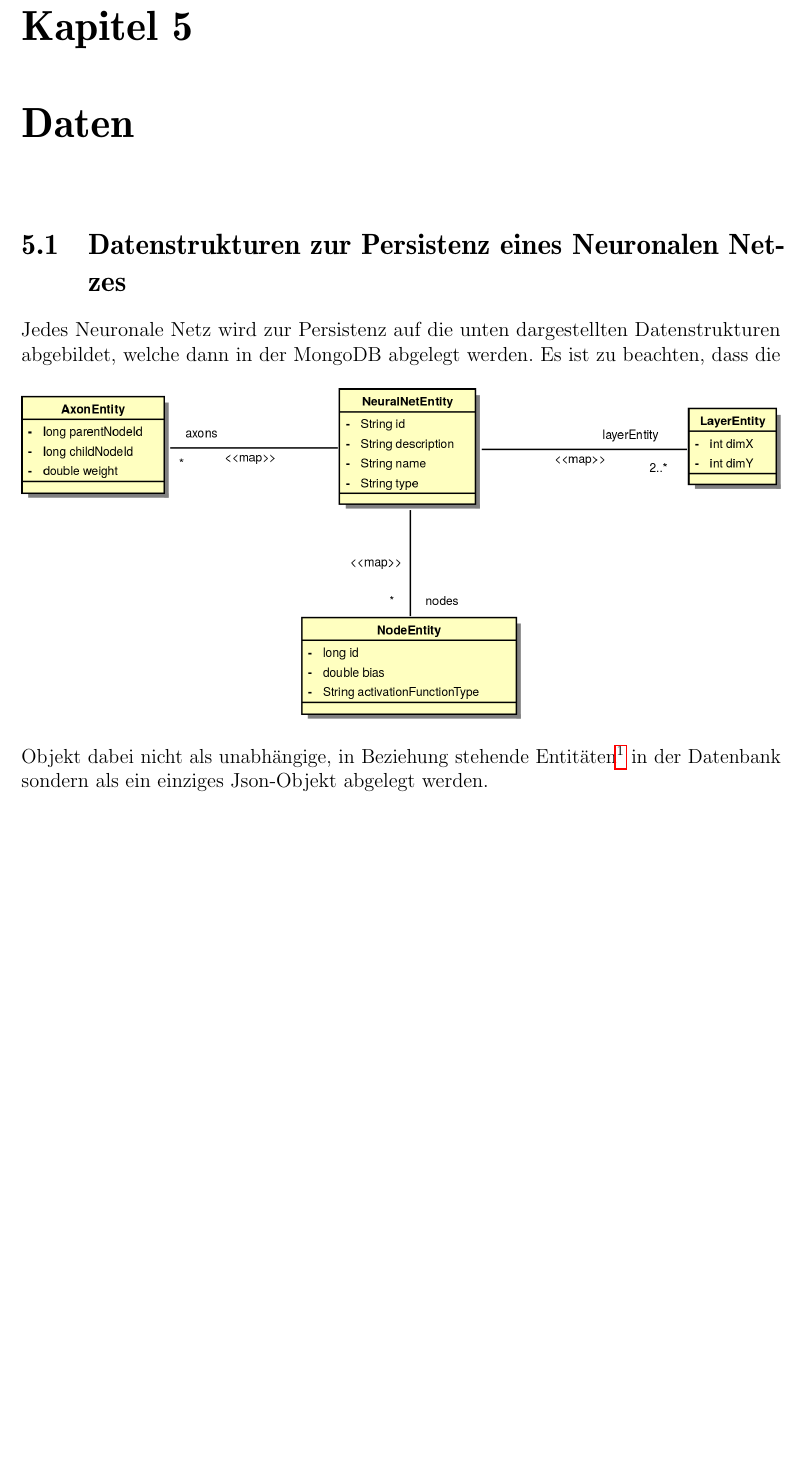
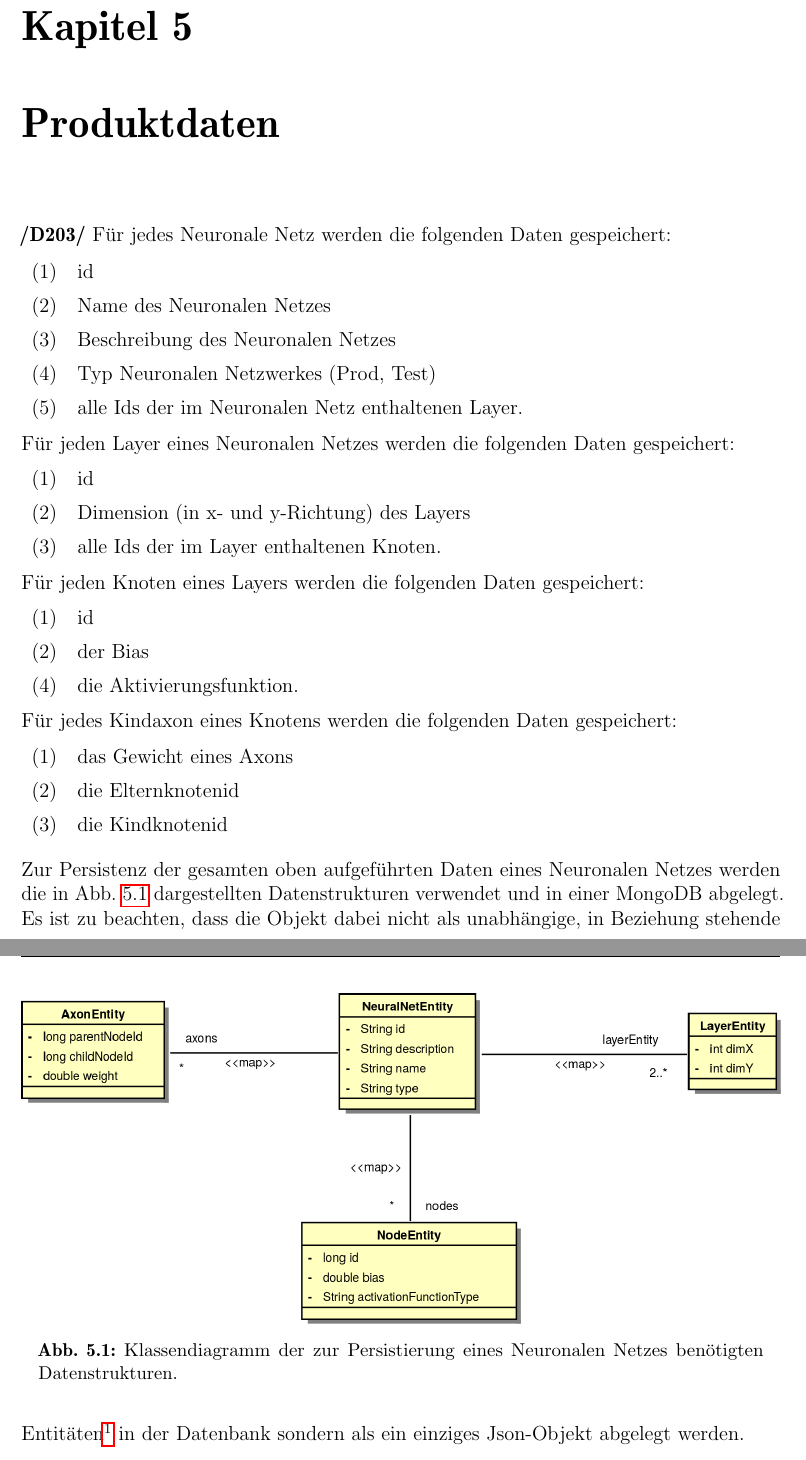
Before and after one commit to fluoxa/Iris, a LaTeX document (files/Pflichtenheft/pflichtenheft.tex, which reads files/Pflichtenheft/Daten/daten.tex): part of page 18 of 24 before the commit and two parts of pages 18 and 19 of 25 after it, the two joined at a grey line, cut so that both start at the same text, the shorter picture padded with empty space. Compiled offline with pdfLaTeX.

Commit message:
datenkapitel fertsch

```diff
--- a/files/Pflichtenheft/Daten/daten.tex
+++ b/files/Pflichtenheft/Daten/daten.tex
@@ -1,11 +1,45 @@
-\chapter{Daten}
+\chapter{Produktdaten}
 
-\section{Datenstrukturen zur Persistenz eines Neuronalen Netzes}
+\textbf{/D203/} Für jedes Neuronale Netz werden die folgenden Daten gespeichert:
 
-Jedes Neuronale Netz wird zur Persistenz auf die unten dargestellten Datenstrukturen abgebildet, welche dann in der MongoDB abgelegt werden.
+\begin{tabular}{cl}
+(1) & id \\[0.2cm]
+(2) & Name des Neuronalen Netzes\\[0.2cm]
+(3) & Beschreibung des Neuronalen Netzes\\[0.2cm]
+(4) & Typ Neuronalen Netzwerkes (Prod, Test)\\[0.2cm]
+(5) & alle Ids der im Neuronalen Netz enthaltenen Layer.
+\end{tabular}
+
+Für jeden Layer eines Neuronalen Netzes werden die folgenden Daten gespeichert:
+
+\begin{tabular}{cl}
+(1) & id \\[0.2cm]
+(2) & Dimension (in x- und y-Richtung) des Layers \\[0.2cm]
+(3) & alle Ids der im Layer enthaltenen Knoten.
+\end{tabular}
+
+Für jeden Knoten eines Layers werden die folgenden Daten gespeichert:
+
+\begin{tabular}{cl}
+(1) & id \\[0.2cm]
+(2) & der Bias \\[0.2cm]
+(4) & die Aktivierungsfunktion.
+\end{tabular}
+
+Für jedes Kindaxon eines Knotens werden die folgenden Daten gespeichert:
+
+\begin{tabular}{cl}
+(1) & das Gewicht eines Axons \\[0.2cm]
+(2) & die Elternknotenid \\[0.2cm]
+(3) & die Kindknotenid \\[0.2cm]
+\end{tabular}
+
+Zur Persistenz der gesamten oben aufgeführten Daten eines Neuronalen Netzes werden die in Abb. \ref{fig_dbClassdiagram} dargestellten Datenstrukturen verwendet und in einer MongoDB abgelegt.
 \begin{figure}[h]
 \begin{center}
 \includegraphics[width=\textwidth]{Abbildungen/UML/jan/datenBankKlassendiagramm.png}
+\caption{Klassendiagramm der zur Persistierung eines Neuronalen Netzes benötigten Datenstrukturen.}
+\label{fig_dbClassdiagram}
 \end{center}
 \end{figure}
 Es ist zu beachten, dass die Objekt dabei nicht als unabhängige, in Beziehung stehende Entitäten\footnote{Dies entspräche dem Vorgehen für eine Relationale Datenbank. Durch die vielen zirkulären Referenzen ist dieser Zugang nicht geeignet} in der Datenbank sondern als ein einziges Json-Objekt abgelegt werden.
```
